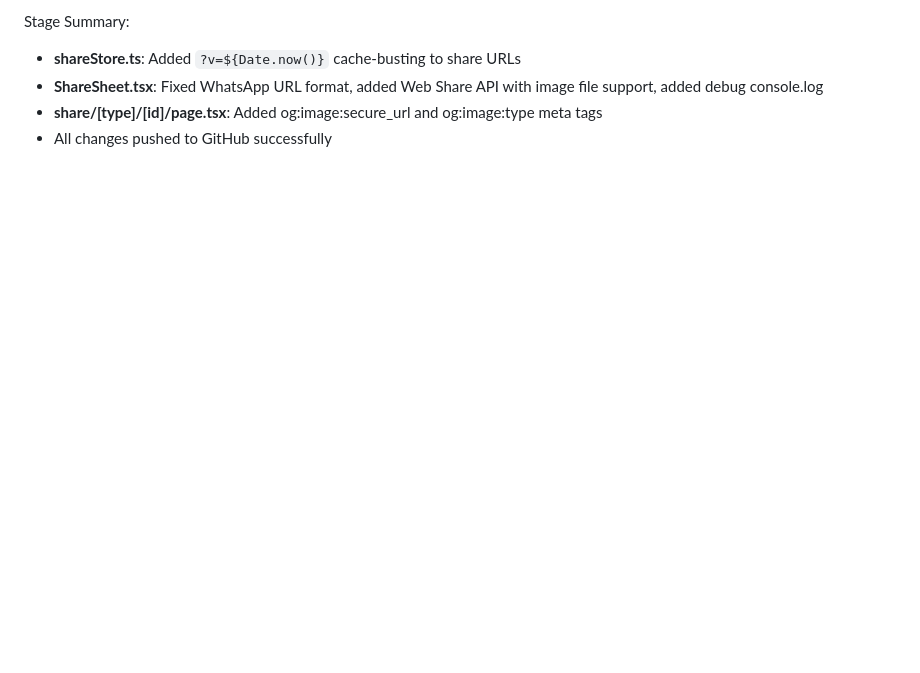
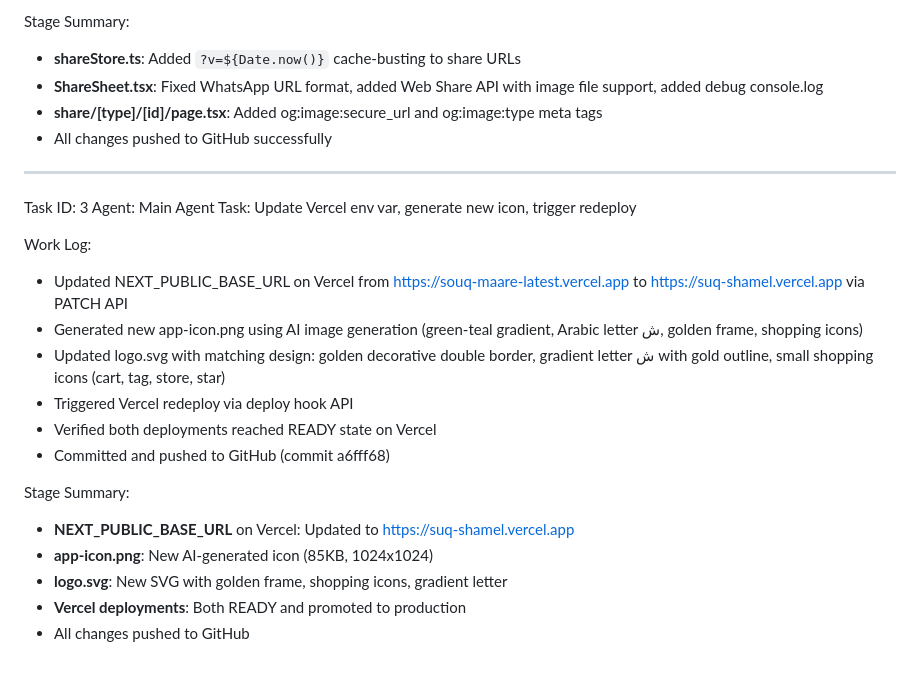
Before and after one commit to Kerim1230/souq-maare-latest, a Markdown page: worklog.md, the part around the change. Drawn GitHub-style; blank space fills up the shorter version.

Commit message:
92b9294f-1119-459a-bf9c-4314bc8e0b9b

```diff
--- a/worklog.md
+++ b/worklog.md
@@ -48,3 +48,23 @@ Stage Summary:
 - **ShareSheet.tsx**: Fixed WhatsApp URL format, added Web Share API with image file support, added debug console.log
 - **share/[type]/[id]/page.tsx**: Added og:image:secure_url and og:image:type meta tags
 - All changes pushed to GitHub successfully
+
+---
+Task ID: 3
+Agent: Main Agent
+Task: Update Vercel env var, generate new icon, trigger redeploy
+
+Work Log:
+- Updated NEXT_PUBLIC_BASE_URL on Vercel from https://souq-maare-latest.vercel.app to https://suq-shamel.vercel.app via PATCH API
+- Generated new app-icon.png using AI image generation (green-teal gradient, Arabic letter ش, golden frame, shopping icons)
+- Updated logo.svg with matching design: golden decorative double border, gradient letter ش with gold outline, small shopping icons (cart, tag, store, star)
+- Triggered Vercel redeploy via deploy hook API
+- Verified both deployments reached READY state on Vercel
+- Committed and pushed to GitHub (commit a6fff68)
+
+Stage Summary:
+- **NEXT_PUBLIC_BASE_URL** on Vercel: Updated to https://suq-shamel.vercel.app
+- **app-icon.png**: New AI-generated icon (85KB, 1024x1024)
+- **logo.svg**: New SVG with golden frame, shopping icons, gradient letter
+- **Vercel deployments**: Both READY and promoted to production
+- All changes pushed to GitHub
```
